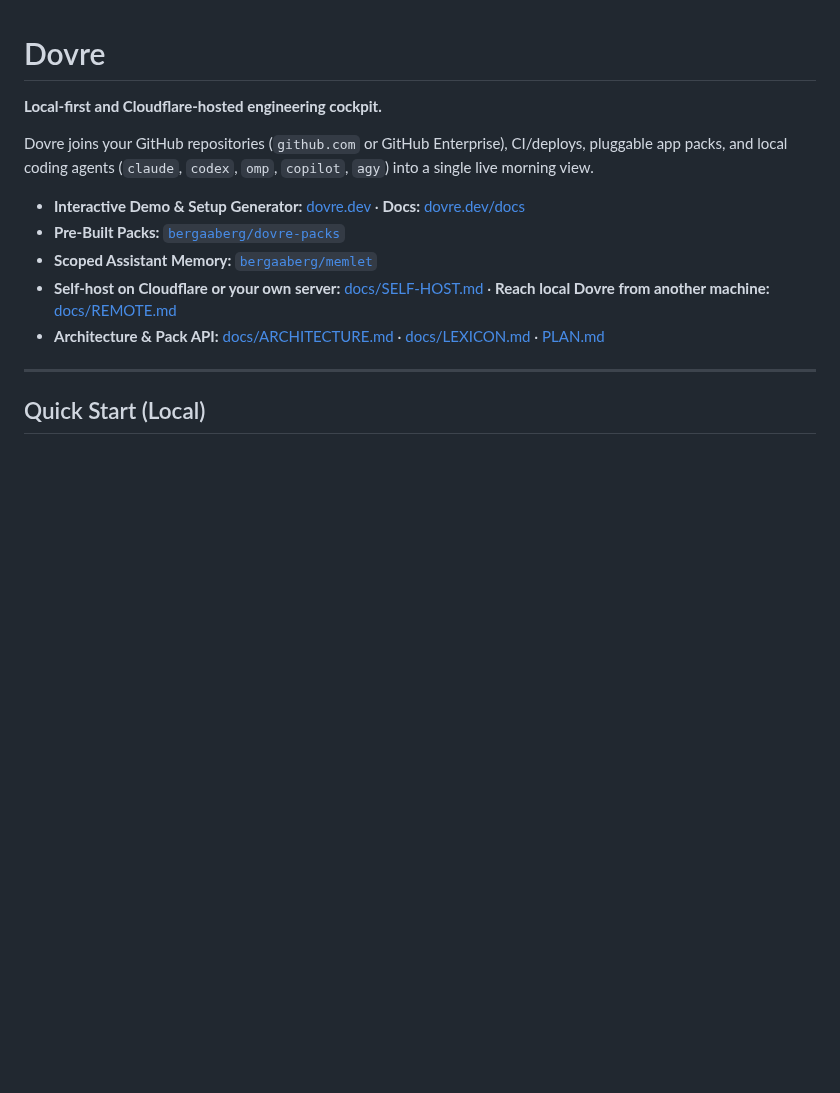
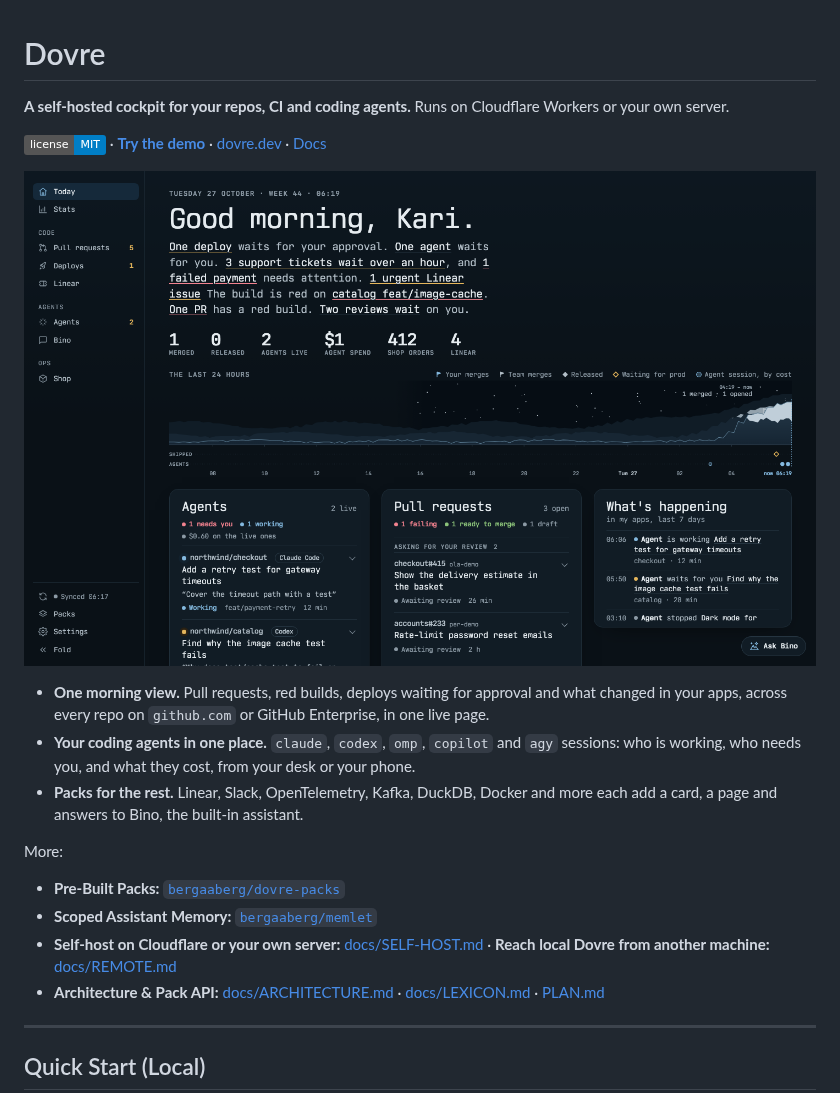
Before and after one commit to bergaaberg/dovre, a Markdown page: README.md, the part around the change. Drawn GitHub-style; pictures changed too: docs/img/today.png (added); badges without logos; blank space fills up the shorter version.

Commit message:
docs(readme): the demo and a screenshot first, three lines on what it does, a licence badge (#127)

```diff
--- a/README.md
+++ b/README.md
@@ -1,10 +1,17 @@
 # Dovre
 
-**Local-first and Cloudflare-hosted engineering cockpit.**
+**A self-hosted cockpit for your repos, CI and coding agents.** Runs on Cloudflare Workers or your own server.
 
-Dovre joins your GitHub repositories (`github.com` or GitHub Enterprise), CI/deploys, pluggable app packs, and local coding agents (`claude`, `codex`, `omp`, `copilot`, `agy`) into a single live morning view.
+[![License: MIT](https://img.shields.io/badge/license-MIT-blue.svg)](LICENSE) · **[Try the demo](https://demo.dovre.dev)** · [dovre.dev](https://dovre.dev) · [Docs](https://dovre.dev/docs)
 
-- **Interactive Demo & Setup Generator:** [dovre.dev](https://dovre.dev) · **Docs:** [dovre.dev/docs](https://dovre.dev/docs)
+[![Dovre's morning view: what waits for you, the last 24 hours, agents, pull requests and what's happening](docs/img/today.png)](https://demo.dovre.dev)
+
+- **One morning view.** Pull requests, red builds, deploys waiting for approval and what changed in your apps, across every repo on `github.com` or GitHub Enterprise, in one live page.
+- **Your coding agents in one place.** `claude`, `codex`, `omp`, `copilot` and `agy` sessions: who is working, who needs you, and what they cost, from your desk or your phone.
+- **Packs for the rest.** Linear, Slack, OpenTelemetry, Kafka, DuckDB, Docker and more each add a card, a page and answers to Bino, the built-in assistant.
+
+More:
+
 - **Pre-Built Packs:** [`bergaaberg/dovre-packs`](https://github.com/bergaaberg/dovre-packs)
 - **Scoped Assistant Memory:** [`bergaaberg/memlet`](https://github.com/bergaaberg/memlet)
 - **Self-host on Cloudflare or your own server:** [docs/SELF-HOST.md](docs/SELF-HOST.md) · **Reach local Dovre from another machine:** [docs/REMOTE.md](docs/REMOTE.md)
```
Also changed, not shown: docs/img/social.png (added).
